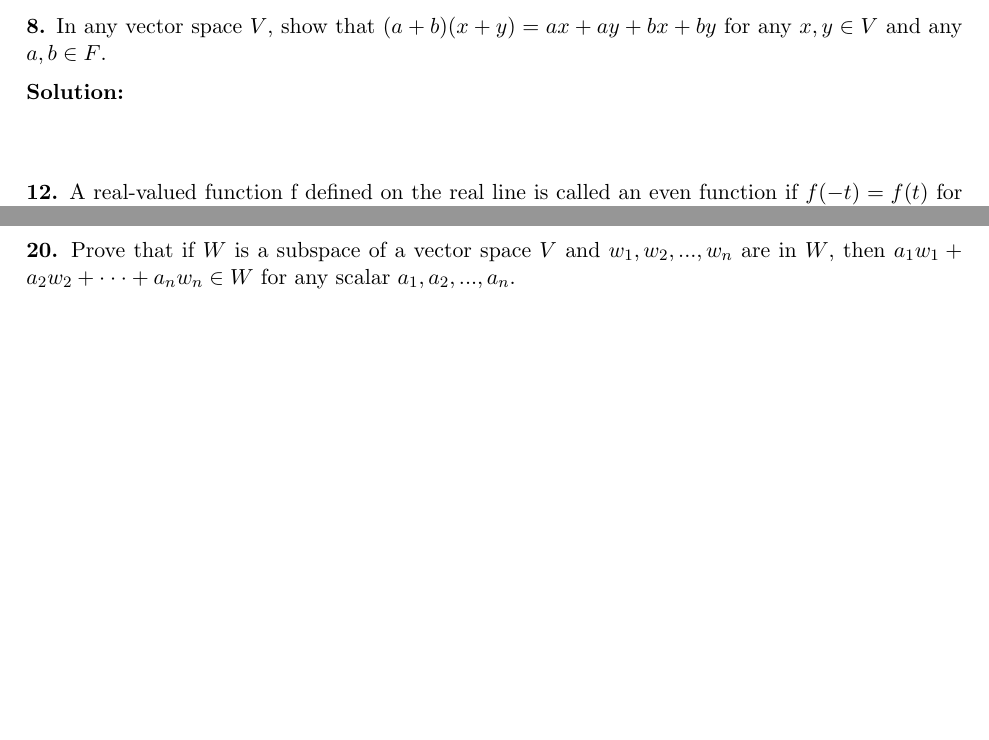
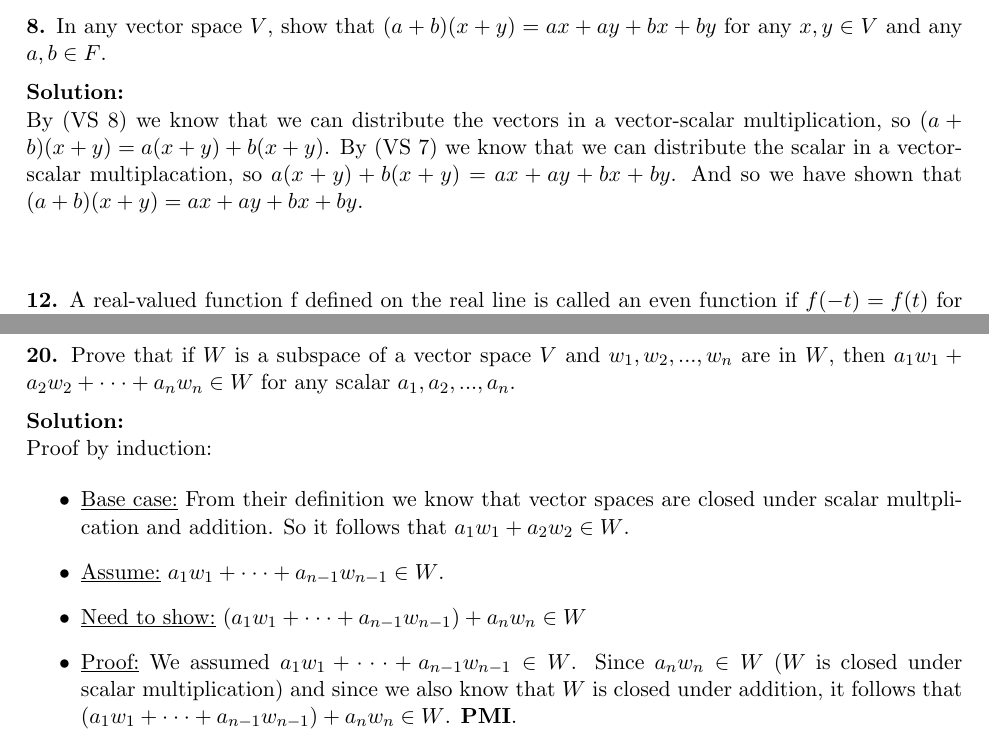
Before and after one commit to kelvinabrokwa/school, a LaTeX problem sheet (math309/hw1/hw1.tex): two parts of pages 1 and 2 of 2 before the commit and two parts of pages 1 and 3 of 3 after it, joined at a grey line, cut so that both start at the same text, the shorter picture padded with empty space. Compiled offline with pdfLaTeX.

Commit message:
finish linear algebra

```diff
--- a/math309/hw1/hw1.tex
+++ b/math309/hw1/hw1.tex
@@ -46,6 +46,8 @@ Thus, we have shown what was to be shown.
 
 \medskip
 {\bf Solution:}
+
+By (VS 8) we know that we can distribute the vectors in a vector-scalar multiplication, so $(a + b)(x + y) = a(x + y) + b(x + y)$. By (VS 7) we know that we can distribute the scalar in a vector-scalar multiplacation, so $a(x + y) + b(x + y) = ax + ay + bx + by$. And so we have shown that $(a + b)(x + y) =  ax + ay + bx + by$.
 
 
 \vskip .5in
@@ -132,5 +134,20 @@ We will use prooof by contradiction. Assume $W_1 \cup W_2$ is a subspace and $W_
 \vskip .5in
 {\bf 20.} Prove that if $W$ is a subspace of a vector space $V$ and $w_1,w_2,...,w_n$ are in $W$, then $a_1w_1 + a_2w_2 + \cdot \cdot \cdot + a_nw_n \in W$ for any scalar $a_1,a_2,...,a_n$.
 
+\medskip
+{\bf Solution:}
 
+Proof by induction:
+
+\begin{itemize}
+
+\item \underline{Base case:} From their definition we know that vector spaces are closed under scalar multplication and addition. So it follows that $a_1w_1 + a_2w_2 \in W$.
+
+\item \underline{Assume:} $a_1w_1 + \cdot\cdot\cdot + a_{n-1}w_{n-1} \in W$.
+
+\item \underline{Need to show:} $(a_1w_1 + \cdot\cdot\cdot + a_{n-1}w_{n-1}) + a_nw_n \in W$
+
+\item \underline{Proof:} We assumed $a_1w_1 + \cdot\cdot\cdot + a_{n-1}w_{n-1} \in W$. Since $a_nw_n \in W$ ($W$ is closed under scalar multiplication) and since we also know that $W$ is closed under addition, it follows that $(a_1w_1 + \cdot\cdot\cdot + a_{n-1}w_{n-1}) + a_nw_n \in W$. {\bf PMI}.
+
+\end{itemize}
 \end{document}
```
Also changed, not shown: math309/hw1/hw1.pdf, math309/hw1/hw1.tex (4 more changed lines), 2 other files.
